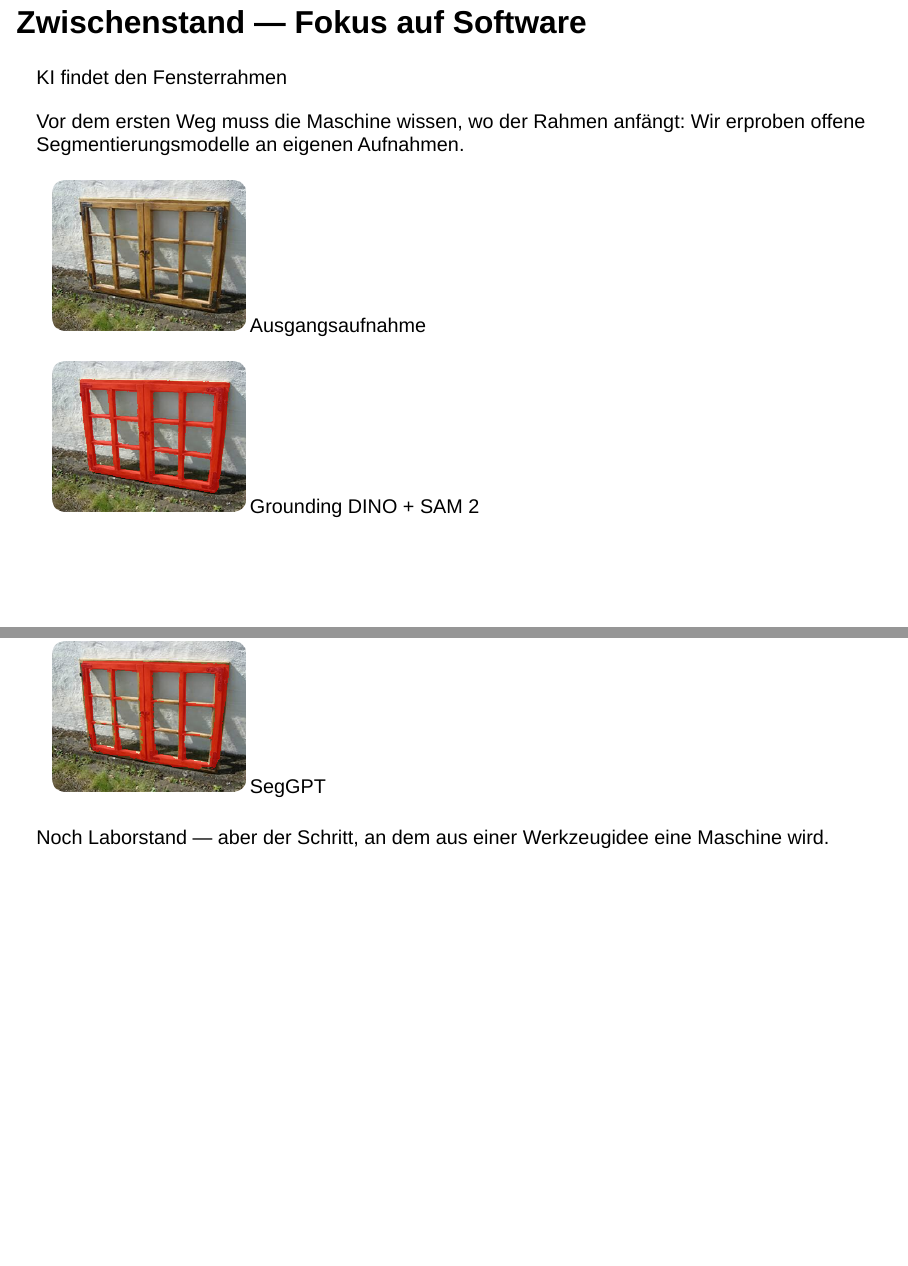
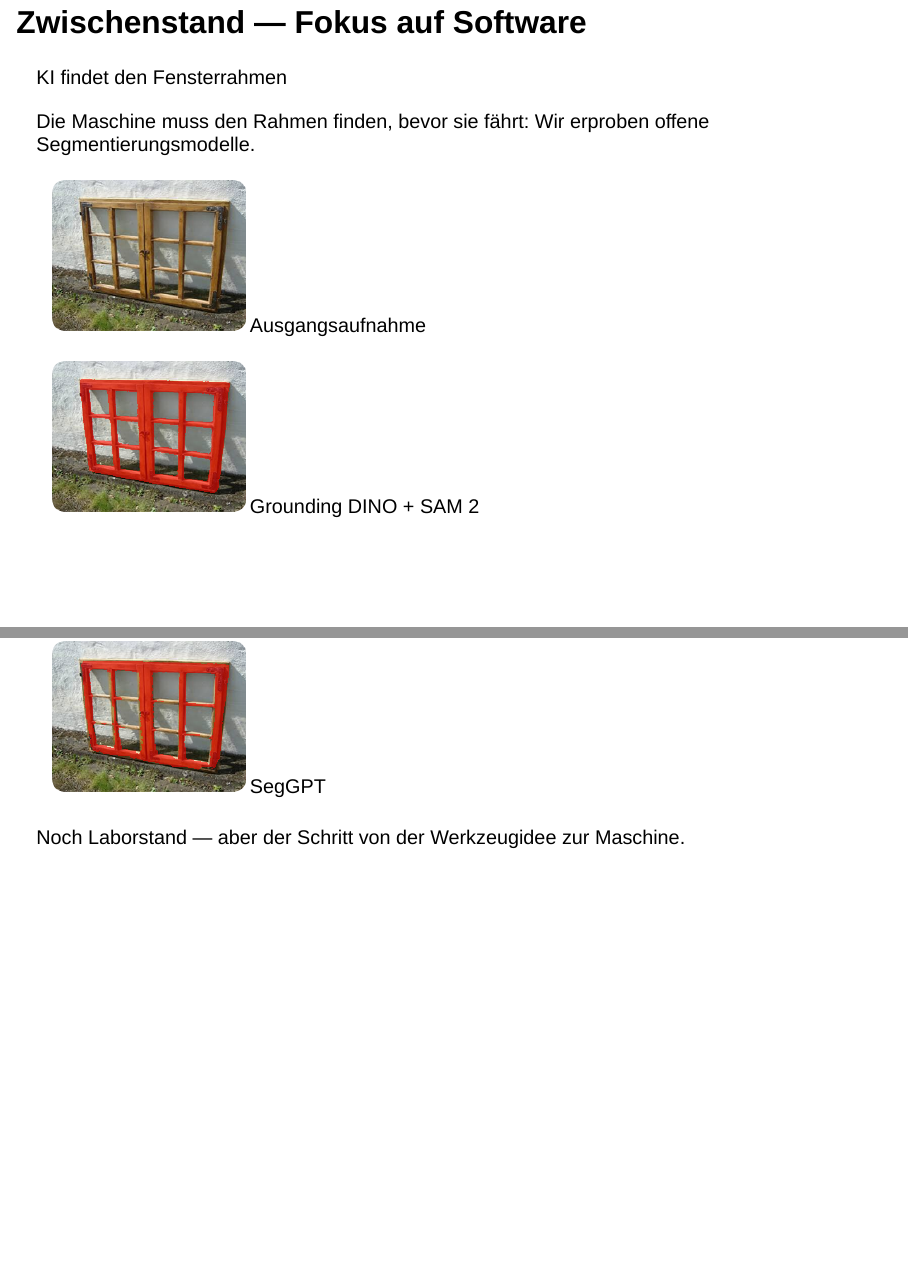
Before and after one commit to TheTesla/slides-oshop-strategieemeeting-ohawe, a Quarto document (ohawe-strategie.qmd): pages 13 and 14 of 18, joined at a grey line. Rendered offline with R 4.5, knitr and Pandoc in place of Quarto, with nearby package versions; drawn as Slidy slides in place of the format the file asks for.

Commit message:
Software-Folie: Bilder unbeschnitten, Text gekuerzt

```diff
--- a/ohawe-strategie.qmd
+++ b/ohawe-strategie.qmd
@@ -288,7 +288,7 @@ KI findet den Fensterrahmen
 :::
 
 ::: {.lead}
-Vor dem ersten Weg muss die Maschine wissen, wo der Rahmen anfängt: Wir erproben offene Segmentierungsmodelle an eigenen Aufnahmen.
+Die Maschine muss den Rahmen finden, bevor sie fährt: Wir erproben offene Segmentierungsmodelle.
 :::
 
 ::: {.shots}
@@ -300,7 +300,7 @@ Vor dem ersten Weg muss die Maschine wissen, wo der Rahmen anfängt: Wir erprobe
 <div style="height:0.4em"></div>
 
 ::: {.quote}
-Noch Laborstand — aber der Schritt, an dem aus einer Werkzeugidee eine Maschine wird.
+Noch Laborstand — aber der Schritt von der Werkzeugidee zur Maschine.
 :::
 
 ::: {.notes}
--- a/ohawe.css
+++ b/ohawe.css
@@ -157,7 +157,7 @@
 /* ---------- screenshot row ---------- */
 .reveal .shots { display: flex; gap: 0.6em; }
 .reveal .shots figure { flex: 1; margin: 0; }
-.reveal .shots img { width: 100% !important; height: 190px !important; max-height: none !important; object-fit: cover; display: block; }
+.reveal .shots img { width: 100% !important; height: 250px !important; max-height: none !important; object-fit: contain; display: block; }
 .reveal .shots .cap { display: block; font-size: 0.68em; color: #444; margin-top: 0.3em; }
 
 /* ---------- answer line ---------- */
```
Also changed, not shown: ohawe-strategie.pdf, 1 other file.
